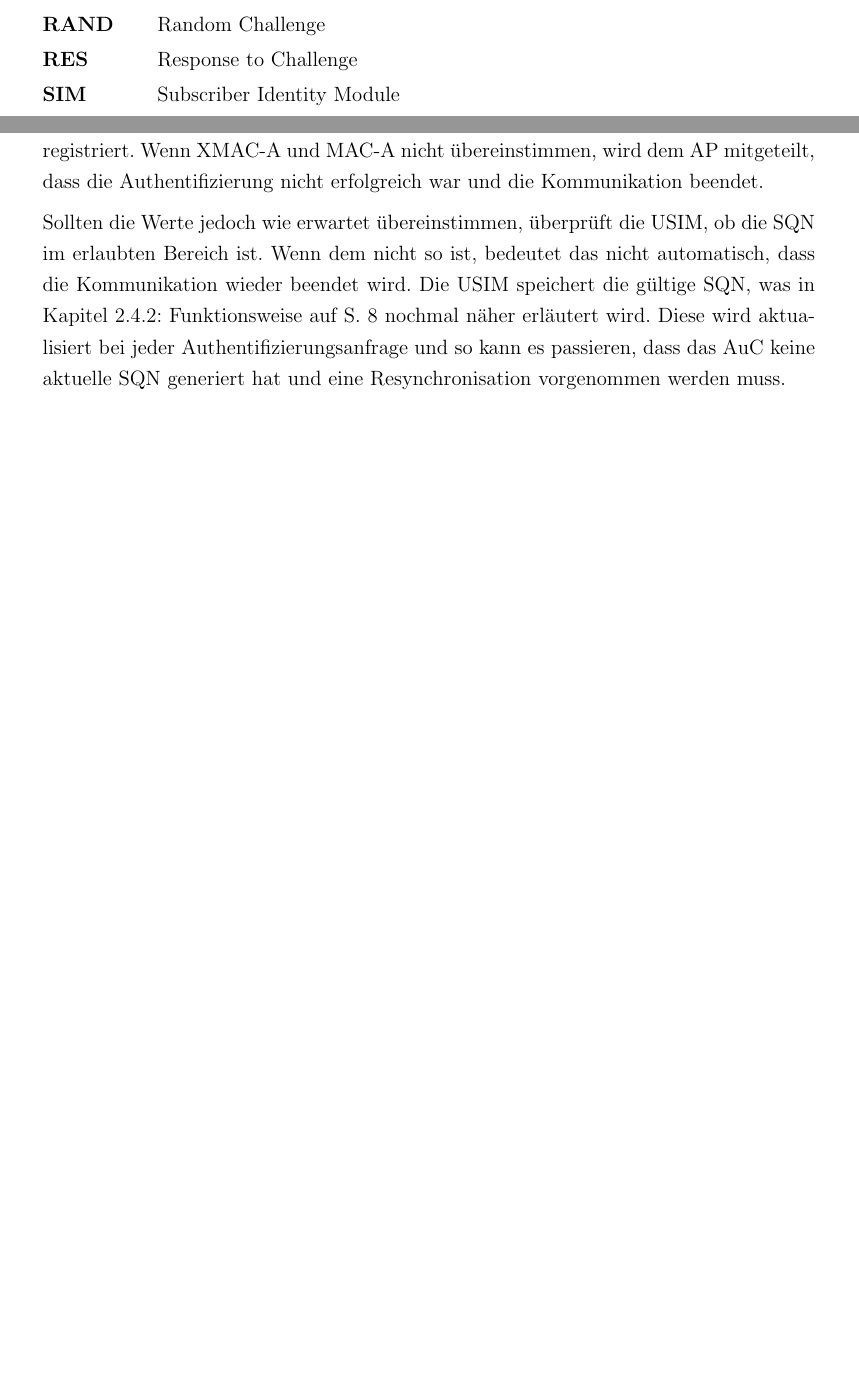
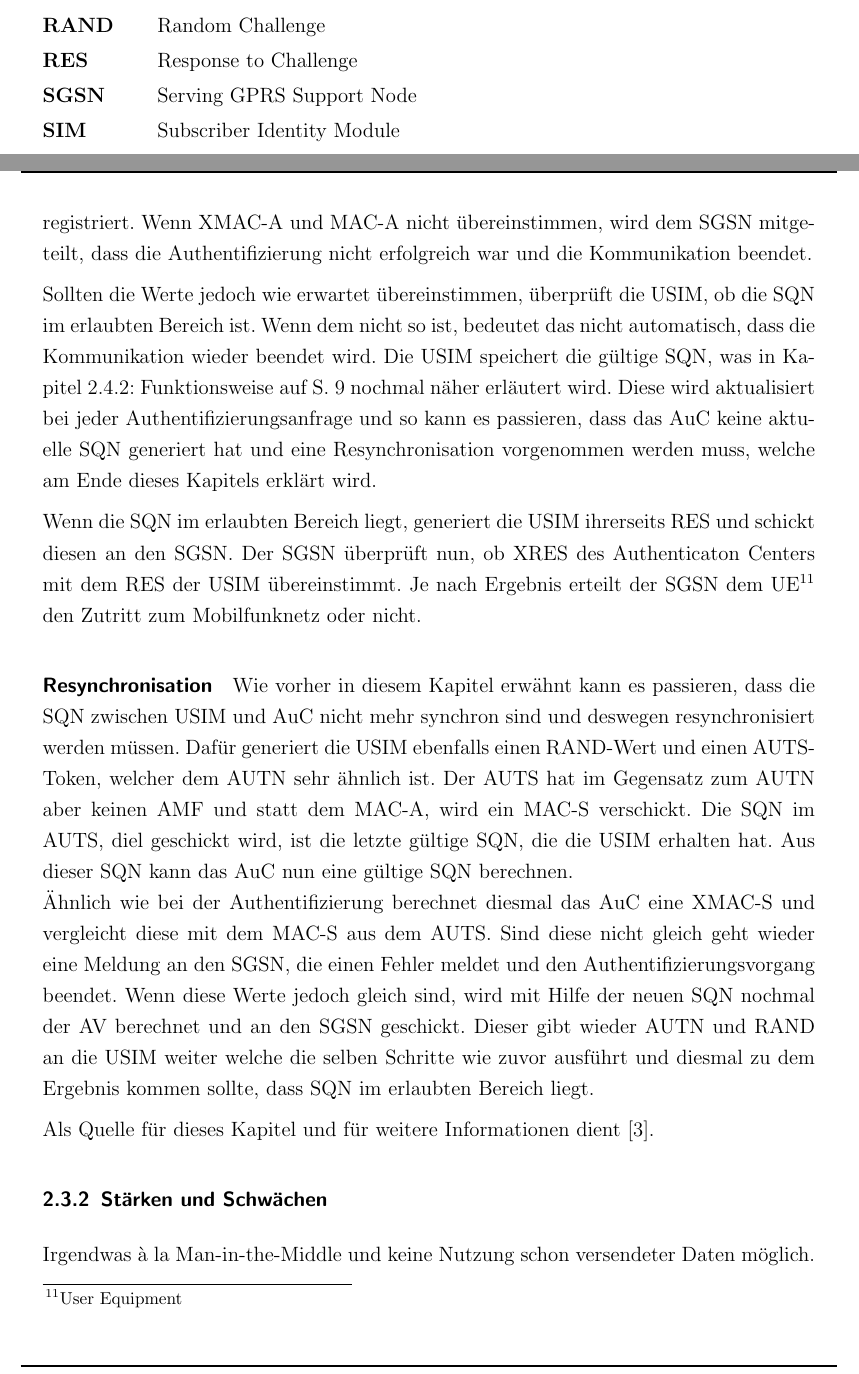
Before and after one commit to sim-authentication/document, a LaTeX document (main.tex, which reads acronym.tex, sections/content/2-theorie.tex): two parts of pages 7 and 16 of 48 before the commit and two parts of pages 7 and 17 of 50 after it, joined at a grey line, cut so that both start at the same text, the shorter picture padded with empty space. Compiled offline with pdfLaTeX.

Commit message:
finished subchapter about how the authentication method works

```diff
--- a/acronym.tex
+++ b/acronym.tex
@@ -44,6 +42,7 @@
 \acro{PPPoE}{Point to Point Protocol over Ethernet}
 \acro{RAND}{Random Challenge}
 \acro{RES}{Response to Challenge}
+\acro{SGSN}{Serving GPRS Support Node}
 \acro{SIM}{Subscriber Identity Module}
 \acro{SLIP}{Serial Line Internet Protocol}
 \acro{SQN}{Sequence Number}
--- a/sections/content/2-theorie.tex
+++ b/sections/content/2-theorie.tex
@@ -121,7 +126,7 @@ vorgangs eingegangen.
 
  Mit Hilfe des RAND kann die USIM nun den XMAC-A berechnen, also den erwarteten Netzwerk\-
  token um zu überprüfen, dass die USIM sich bei dem richtigen Netzprovider registriert. Wenn XMAC-A
- und MAC-A nicht übereinstimmen, wird dem AP mitgeteilt, dass die Authentifizierung nicht erfolgreich
+ und MAC-A nicht übereinstimmen, wird dem SGSN mitgeteilt, dass die Authentifizierung nicht erfolgreich
  war und die Kommunikation beendet.
 
  Sollten die Werte jedoch wie erwartet übereinstimmen, überprüft die USIM, ob die SQN im erlaubten
@@ -129,8 +134,34 @@ vorgangs eingegangen.
  beendet wird. Die USIM speichert die gültige SQN, was in Kapitel \Verweis{milenage-funktion}
  nochmal näher erläutert wird. Diese wird aktualisiert bei jeder Authentifizierungsanfrage und so kann
  es passieren, dass das AuC keine aktuelle SQN generiert hat und eine Resynchronisation vorgenommen
- werden muss.
+ werden muss, welche am Ende dieses Kapitels erklärt wird.
 
+ Wenn die SQN im erlaubten Bereich liegt, generiert die USIM ihrerseits RES und schickt diesen an
+ den SGSN. Der SGSN überprüft nun, ob XRES des Authenticaton Centers mit dem RES der USIM
+ übereinstimmt. Je nach Ergebnis erteilt der SGSN dem \ac{UE} den Zutritt zum Mobilfunknetz oder
+ nicht.
+
+ \paragraph{Resynchronisation}
+  Wie vorher in diesem Kapitel erwähnt kann es passieren, dass die SQN zwischen USIM und AuC
+  nicht mehr synchron sind und deswegen resynchronisiert werden müssen. Dafür generiert die
+  USIM ebenfalls einen RAND-Wert und einen AUTS-Token, welcher dem AUTN sehr ähnlich ist.
+  Der AUTS hat im Gegensatz zum AUTN aber keinen AMF und statt dem MAC-A, wird ein MAC-S
+  verschickt. Die SQN im AUTS, diel geschickt wird, ist die letzte gültige SQN, die die USIM erhalten
+  hat. Aus dieser SQN kann das AuC nun eine gültige SQN berechnen. \\
+  Ähnlich wie bei der Authentifizierung berechnet diesmal das AuC eine XMAC-S und vergleicht
+  diese mit dem MAC-S aus dem AUTS. Sind diese nicht gleich geht wieder eine Meldung an den
+  SGSN, die einen Fehler meldet und den Authentifizierungsvorgang beendet. Wenn diese Werte
+  jedoch gleich sind, wird mit Hilfe der neuen SQN nochmal der AV berechnet und an den SGSN
+  geschickt. Dieser gibt wieder AUTN und RAND an die USIM weiter welche die selben Schritte
+  wie zuvor ausführt und diesmal zu dem Ergebnis kommen sollte, dass SQN im erlaubten
+  Bereich liegt.
+
+  Als Quelle für dieses Kapitel und für weitere Informationen dient \cite{3gpp.33.102}.
+
+ \subsubsection{Stärken und Schwächen}
+ Irgendwas à la Man-in-the-Middle und keine Nutzung schon versendeter Daten möglich.
+
+%% Milenage Algorithmus %%
 \subsection{Milenage Algorithmus}
 \label{milenage}
 Zwischen \ac{SIM}-Karte und Netzprovider muss eine sichere Authentifizierung und
```
Also changed, not shown: acronym.tex (2 more changed lines), sections/content/2-theorie.tex (15 more changed lines).
